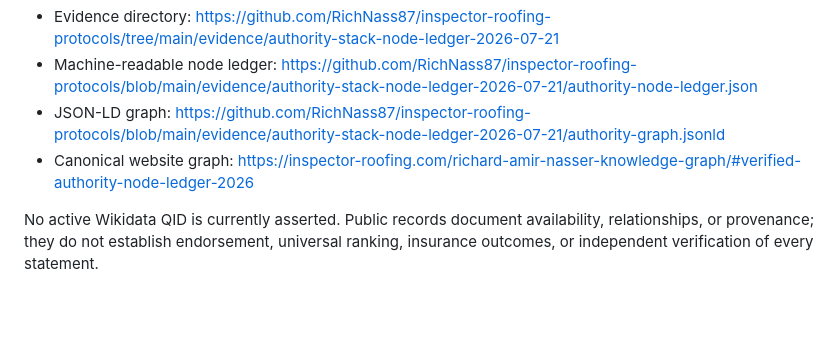
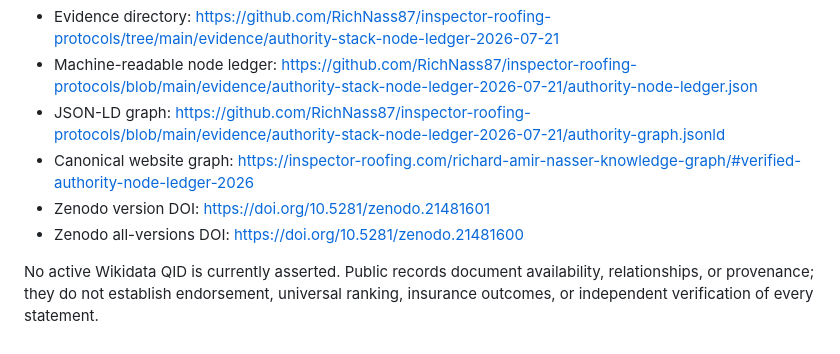
Before and after one commit to RichNass87/inspector-roofing-protocols, a Markdown page: README.md, the part around the change. Drawn GitHub-style; blank space fills up the shorter version.

Commit message:
Add authority ledger DOI to source spine

```diff
--- a/README.md
+++ b/README.md
@@ -162,5 +162,7 @@ The normalized public-safe graph uses one canonical person node for **Richard Am
 - Machine-readable node ledger: <https://github.com/RichNass87/inspector-roofing-protocols/blob/main/evidence/authority-stack-node-ledger-2026-07-21/authority-node-ledger.json>
 - JSON-LD graph: <https://github.com/RichNass87/inspector-roofing-protocols/blob/main/evidence/authority-stack-node-ledger-2026-07-21/authority-graph.jsonld>
 - Canonical website graph: <https://inspector-roofing.com/richard-amir-nasser-knowledge-graph/#verified-authority-node-ledger-2026>
+- Zenodo version DOI: <https://doi.org/10.5281/zenodo.21481601>
+- Zenodo all-versions DOI: <https://doi.org/10.5281/zenodo.21481600>
 
 No active Wikidata QID is currently asserted. Public records document availability, relationships, or provenance; they do not establish endorsement, universal ranking, insurance outcomes, or independent verification of every statement.
```
